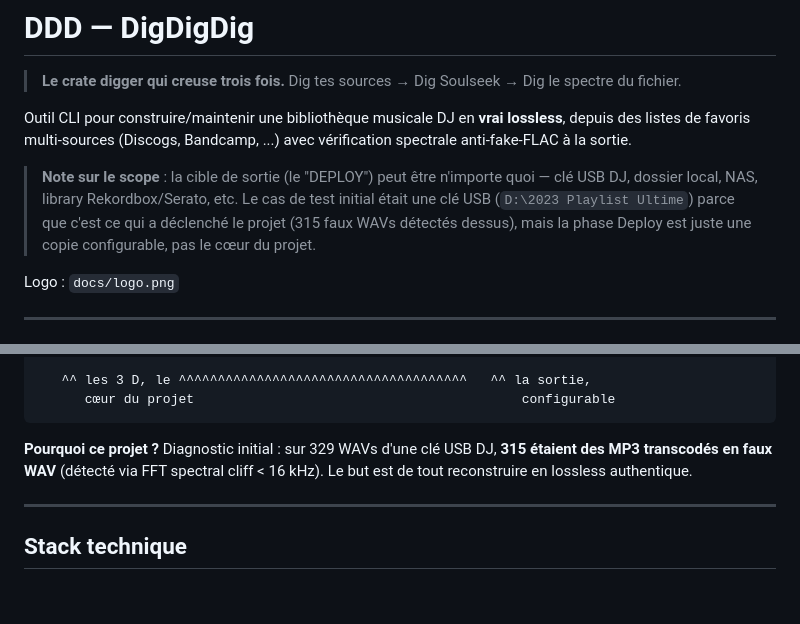
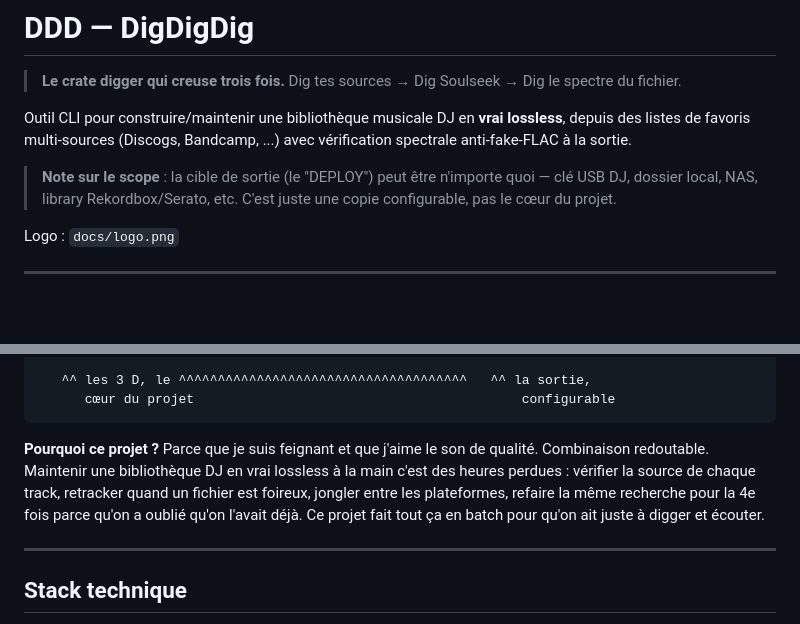
Before and after one commit to DNSZLSK/digdigdig, a Markdown page: CLAUDE.md, 2 parts joined by grey strips. GitHub-like rendering; blank space fills up the shorter version.

Commit message:
CLAUDE.md: remove USB audit backstory entirely (motivation = laziness + quality, point)

````diff
--- a/CLAUDE.md
+++ b/CLAUDE.md
@@ -5,7 +5,7 @@
 
 Outil CLI pour construire/maintenir une bibliothèque musicale DJ en **vrai lossless**, depuis des listes de favoris multi-sources (Discogs, Bandcamp, ...) avec vérification spectrale anti-fake-FLAC à la sortie.
 
-> **Note sur le scope** : la cible de sortie (le "DEPLOY") peut être n'importe quoi — clé USB DJ, dossier local, NAS, library Rekordbox/Serato, etc. Le cas de test initial était une clé USB (`D:\2023 Playlist Ultime`) parce que c'est ce qui a déclenché le projet (315 faux WAVs détectés dessus), mais la phase Deploy est juste une copie configurable, pas le cœur du projet.
+> **Note sur le scope** : la cible de sortie (le "DEPLOY") peut être n'importe quoi — clé USB DJ, dossier local, NAS, library Rekordbox/Serato, etc. C'est juste une copie configurable, pas le cœur du projet.
 
 Logo : `docs/logo.png`
 
@@ -26,7 +26,7 @@ Logo : `docs/logo.png`
       cœur du projet                                          configurable
 ```
 
-**Pourquoi ce projet ?** Diagnostic initial : sur 329 WAVs d'une clé USB DJ, **315 étaient des MP3 transcodés en faux WAV** (détecté via FFT spectral cliff < 16 kHz). Le but est de tout reconstruire en lossless authentique.
+**Pourquoi ce projet ?** Parce que je suis feignant et que j'aime le son de qualité. Combinaison redoutable. Maintenir une bibliothèque DJ en vrai lossless à la main c'est des heures perdues : vérifier la source de chaque track, retracker quand un fichier est foireux, jongler entre les plateformes, refaire la même recherche pour la 4e fois parce qu'on a oublié qu'on l'avait déjà. Ce projet fait tout ça en batch pour qu'on ait juste à digger et écouter.
 
 ---
 
````
